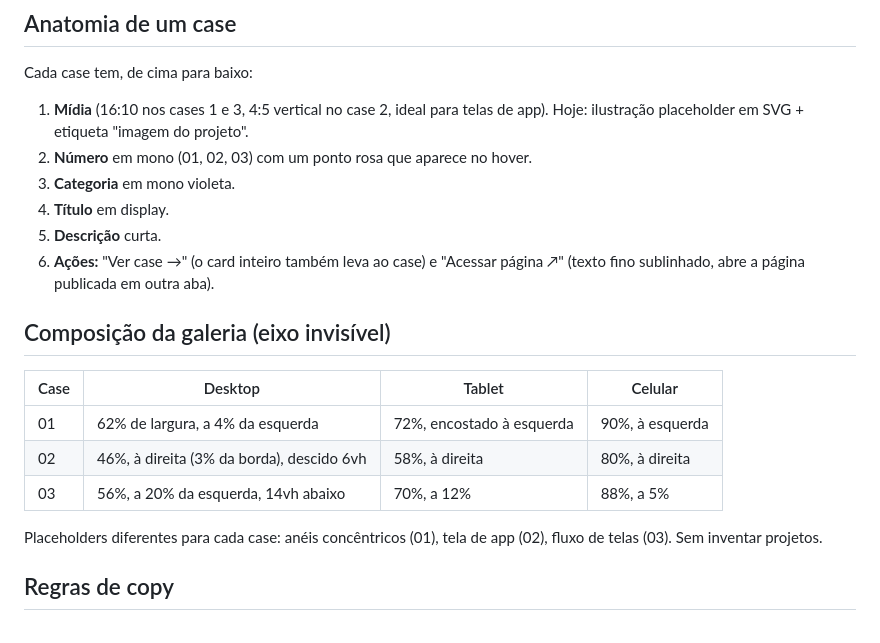
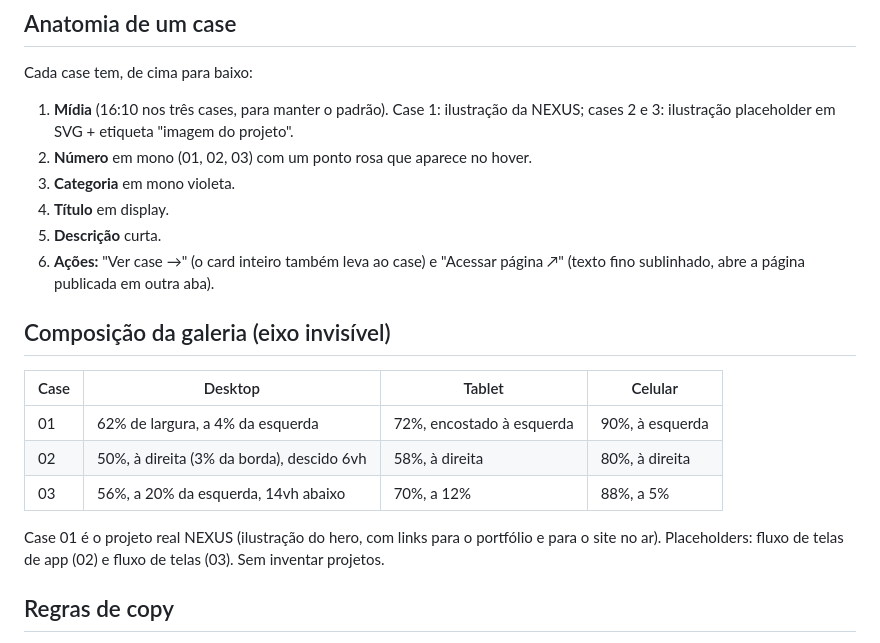
Before and after one commit to jwcarvalhof/portfolio, a Markdown page: docs/03-estrutura-e-conteudo.md, the part around the change. GitHub-like rendering.

```diff
--- a/docs/03-estrutura-e-conteudo.md
+++ b/docs/03-estrutura-e-conteudo.md
@@ -59,7 +59,7 @@ Alternativas de copy guardadas para a banda 3: "Do traço à tela." ou "Agora, a
 
 Cada case tem, de cima para baixo:
 
-1. **Mídia** (16:10 nos cases 1 e 3, 4:5 vertical no case 2, ideal para telas de app). Hoje: ilustração placeholder em SVG + etiqueta "imagem do projeto".
+1. **Mídia** (16:10 nos três cases, para manter o padrão). Case 1: ilustração da NEXUS; cases 2 e 3: ilustração placeholder em SVG + etiqueta "imagem do projeto".
 2. **Número** em mono (01, 02, 03) com um ponto rosa que aparece no hover.
 3. **Categoria** em mono violeta.
 4. **Título** em display.
@@ -71,10 +71,10 @@ Cada case tem, de cima para baixo:
 | Case | Desktop | Tablet | Celular |
 |---|---|---|---|
 | 01 | 62% de largura, a 4% da esquerda | 72%, encostado à esquerda | 90%, à esquerda |
-| 02 | 46%, à direita (3% da borda), descido 6vh | 58%, à direita | 80%, à direita |
+| 02 | 50%, à direita (3% da borda), descido 6vh | 58%, à direita | 80%, à direita |
 | 03 | 56%, a 20% da esquerda, 14vh abaixo | 70%, a 12% | 88%, a 5% |
 
-Placeholders diferentes para cada case: anéis concêntricos (01), tela de app (02), fluxo de telas (03). Sem inventar projetos.
+Case 01 é o projeto real NEXUS (ilustração do hero, com links para o portfólio e para o site no ar). Placeholders: fluxo de telas de app (02) e fluxo de telas (03). Sem inventar projetos.
 
 ## Regras de copy
 
```
